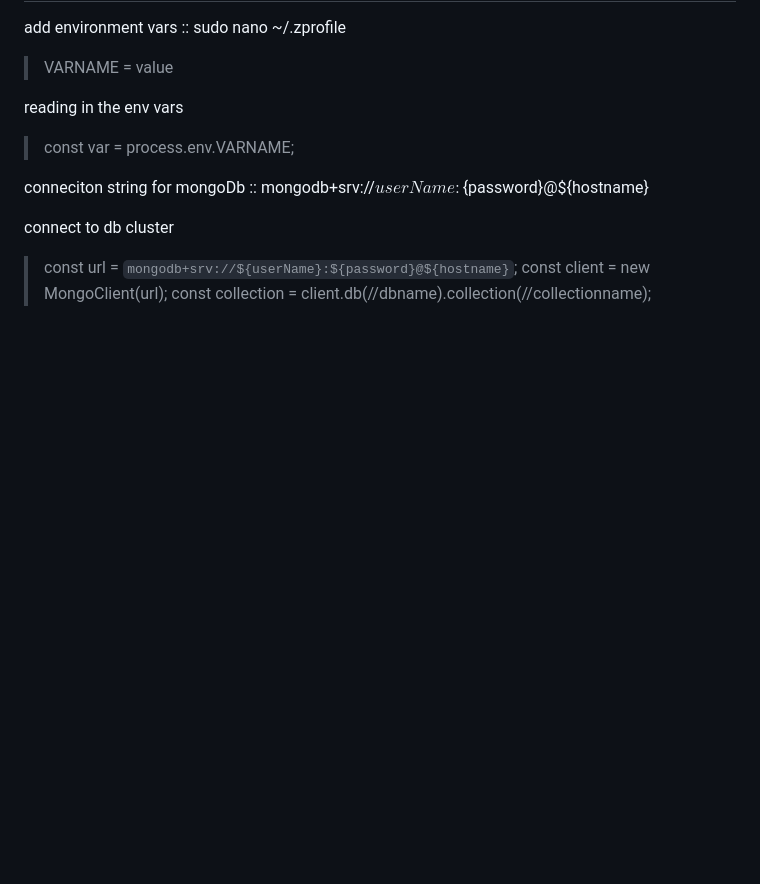
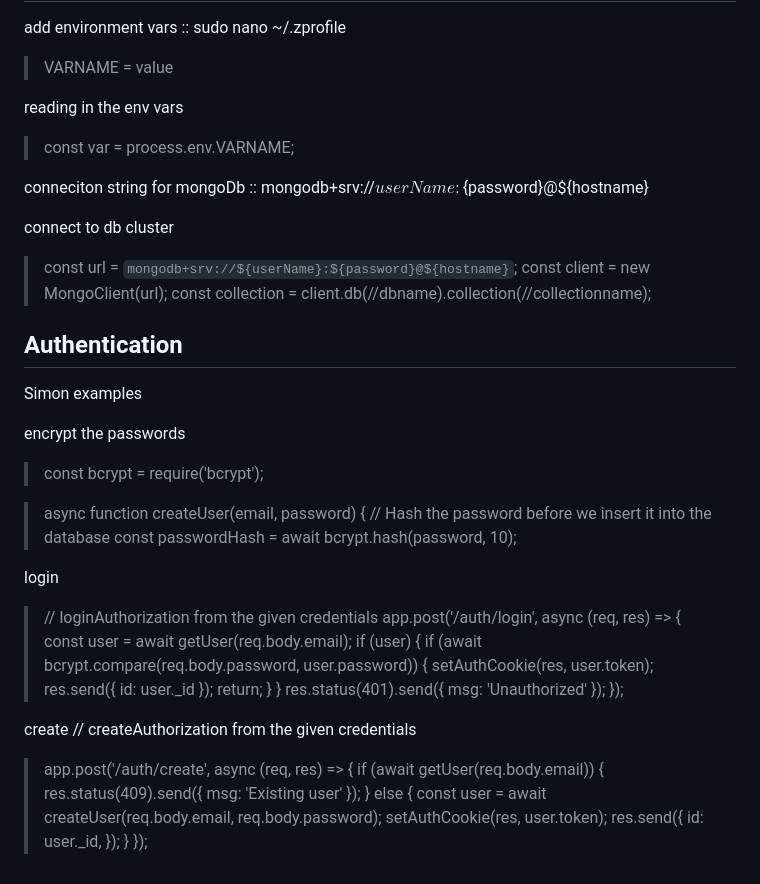
Before and after one commit to rsinema/startup, a Markdown page: README.md, the part around the change. Drawn GitHub-style; blank space fills up the shorter version.

Commit message:
added notes from Simon authentication

```diff
--- a/README.md
+++ b/README.md
@@ -191,3 +191,43 @@ connect to db cluster
 > const url = `mongodb+srv://${userName}:${password}@${hostname}`;
 > const client = new MongoClient(url);
 > const collection = client.db(//dbname).collection(//collectionname);
+
+
+## Authentication
+
+Simon examples
+
+encrypt the passwords
+> const bcrypt = require('bcrypt');
+
+> async function createUser(email, password) {
+> // Hash the password before we insert it into the database
+> const passwordHash = await bcrypt.hash(password, 10);
+
+login
+>// loginAuthorization from the given credentials
+>app.post('/auth/login', async (req, res) => {
+>  const user = await getUser(req.body.email);
+>  if (user) {
+>    if (await bcrypt.compare(req.body.password, user.password)) {
+>      setAuthCookie(res, user.token);
+>      res.send({ id: user._id });
+>      return;
+>    }
+>  }
+>  res.status(401).send({ msg: 'Unauthorized' });
+>});
+
+create
+// createAuthorization from the given credentials
+>app.post('/auth/create', async (req, res) => {
+>  if (await getUser(req.body.email)) {
+>    res.status(409).send({ msg: 'Existing user' });
+>  } else {
+>    const user = await createUser(req.body.email, req.body.password);
+>    setAuthCookie(res, user.token);
+>    res.send({
+>      id: user._id,
+>    });
+>  }
+>});
```
